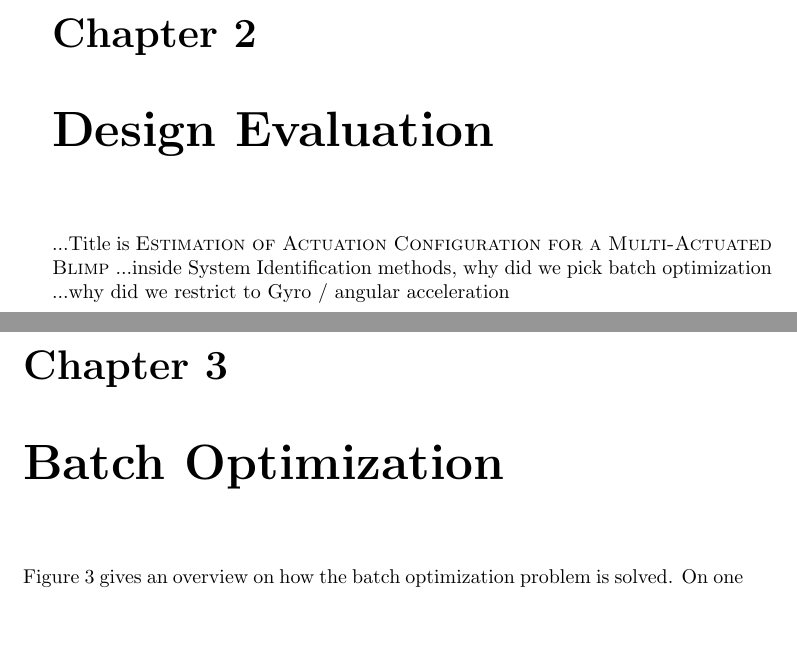
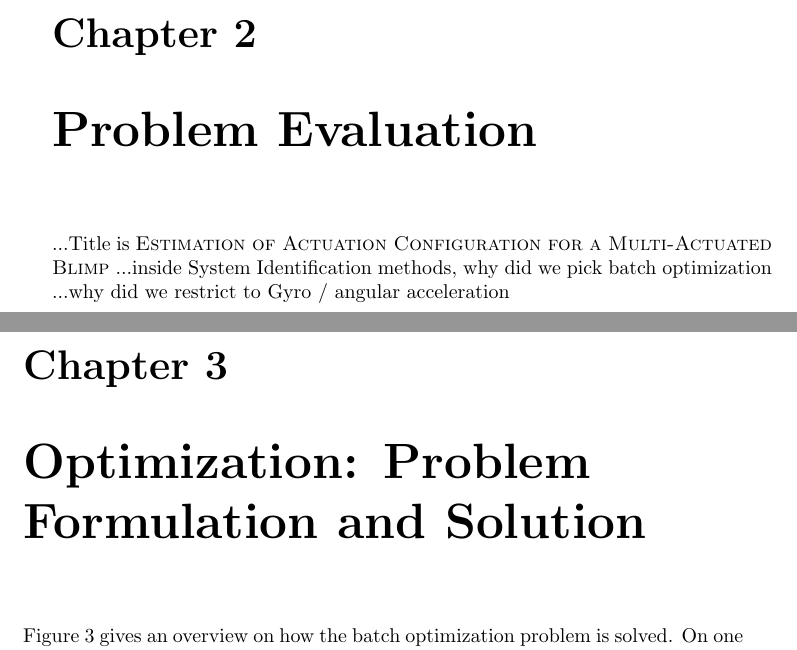
Before and after one commit to makrebs/AU_estimator_doc, a LaTeX thesis (01_Report/report.tex, which reads 01_Report/chapters/batch_optimization.tex, 01_Report/chapters/design_evaluation.tex): two parts of pages 10 and 11 of 22, joined at a grey line, cut so that both start at the same text, the shorter picture padded with empty space. Compiled offline with pdfLaTeX.

Commit message:
Change chapter names
- Problem Evaluation
- Problem Formulation and Solution

```diff
--- a/01_Report/chapters/batch_optimization.tex
+++ b/01_Report/chapters/batch_optimization.tex
@@ -1,4 +1,4 @@
-\chapter{Batch Optimization}
+\chapter{Optimization: Problem Formulation and Solution}
 \label{chap:batch}
 
 Figure \ref{fig:batch_opti} gives an overview on how the batch optimization problem is solved.
--- a/01_Report/chapters/design_evaluation.tex
+++ b/01_Report/chapters/design_evaluation.tex
@@ -1,5 +1,5 @@
-\chapter{Design Evaluation}
-\label{chap:design_evaluation}
+\chapter{Problem Evaluation}
+\label{chap:problem_evaluation}
 
 ...Title is \textsc{Estimation of Actuation Configuration for a Multi-Actuated Blimp}
 ...inside System Identification methods, why did we pick batch optimization
```
